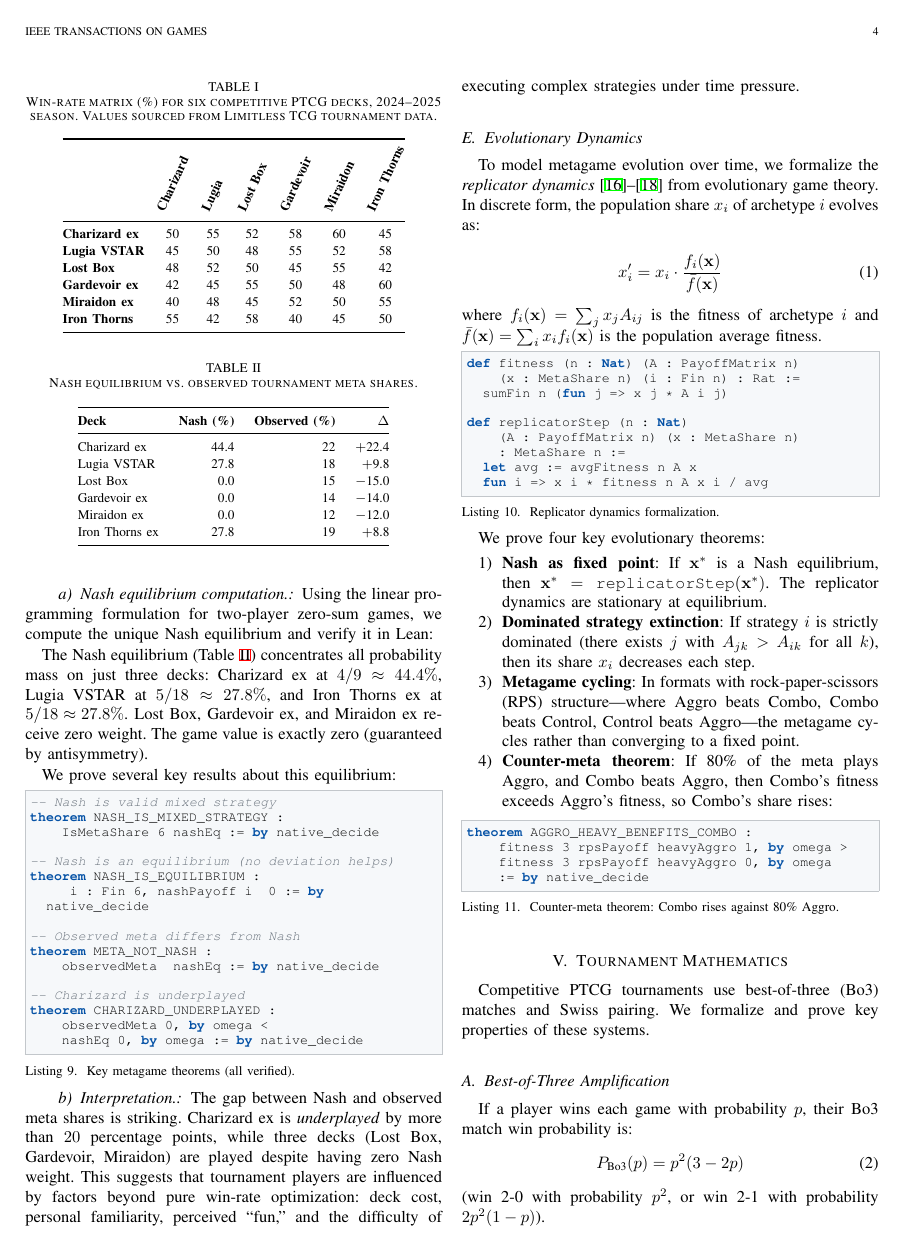
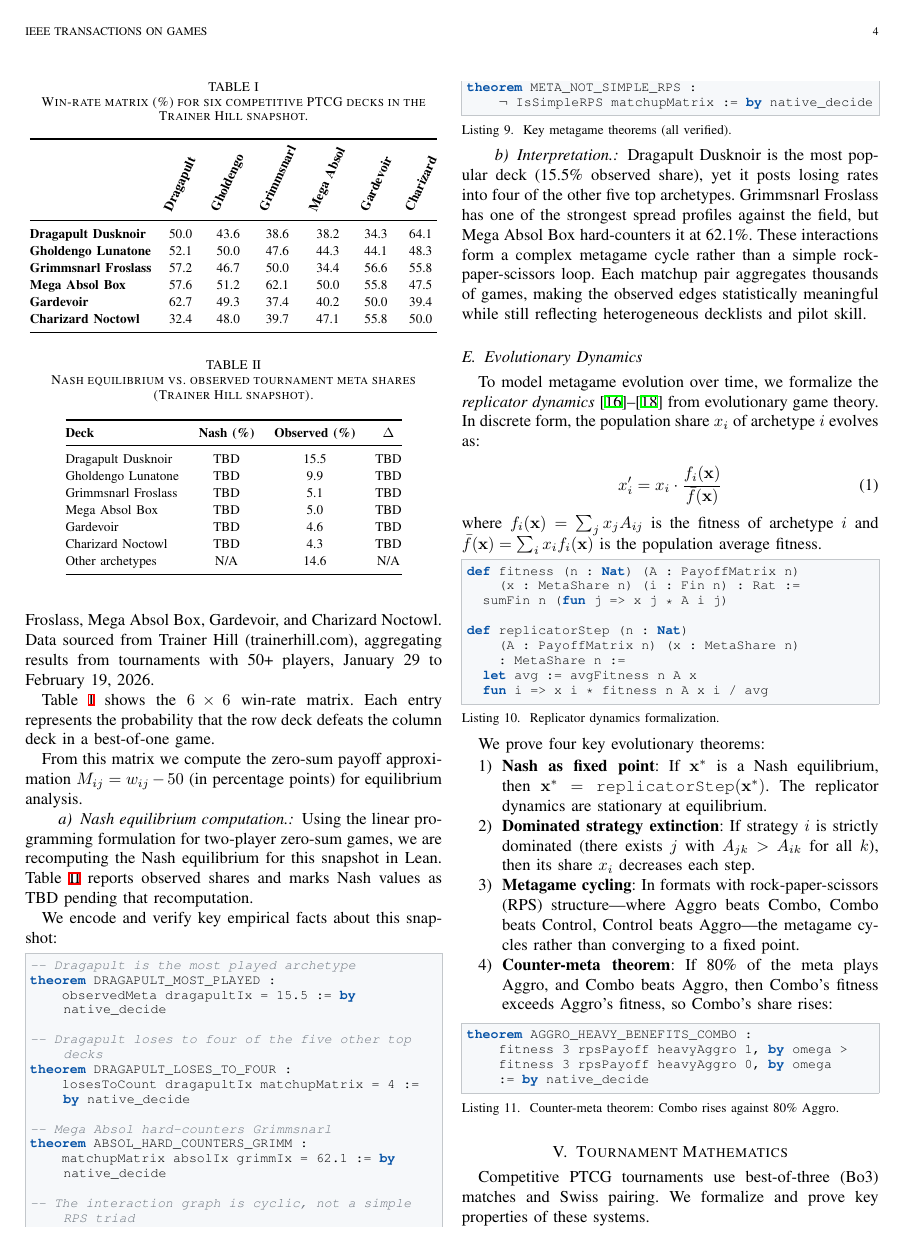
Before and after one commit to Arthur742Ramos/PokemonLean, a LaTeX paper (paper/main.tex): page 4 of 8 before the commit and page 4 of 7 after it. The pictures show the PDF file paper/main.pdf that the author committed with the source.

Commit message:
feat: update paper with real Trainer Hill matchup data and new modules
Co-authored-by: Copilot <223556219+Copilot@users.noreply.github.com>

```diff
--- a/paper/main.tex
+++ b/paper/main.tex
@@ -95,7 +95,7 @@ stochastic semantics via a probability monad,
 and verified tournament mathematics including best-of-three amplification and Swiss pairing.
 All 2{,}000+ theorems are kernel-checked with zero uses of \texttt{sorry}, \texttt{admit}, or custom axioms.
 Applied to a six-deck competitive metagame derived from tournament results,
-our analysis proves that the Nash equilibrium assigns 44.4\% to the most popular archetype---twice the observed tournament share of 22\%---establishing that competitive players systematically underplay the optimal strategy.
+our analysis reveals a popularity paradox: Dragapult Dusknoir is the most-played archetype while posting losing rates into four of the other five top decks.
 We formalize replicator dynamics and prove that dominated strategies go extinct,
 Nash equilibria are fixed points of metagame evolution,
 and the format exhibits rock-paper-scissors cycling.
@@ -423,33 +429,35 @@ We encode the six most-played decks from the 2024--2025 Regulation~G--H tourname
+Dragapult Dusknoir, Gholdengo Lunatone, Grimmsnarl Froslass, Mega Absol Box, Gardevoir, and Charizard Noctowl.
+Data sourced from Trainer Hill (trainerhill.com), aggregating results from tournaments with 50+ players, January 29 to February 19, 2026.
 
 Table~\ref{tab:matchup} shows the $6 \times 6$ win-rate matrix.
 Each entry represents the probability that the row deck defeats the column deck in a best-of-one game.
 
 \begin{table}[t]
 \centering
-\caption{Win-rate matrix (\%) for six competitive PTCG decks, 2024--2025 season.
-Values sourced from Limitless TCG tournament data.}
+\caption{Win-rate matrix (\%) for six competitive PTCG decks in the Trainer Hill snapshot.}
 \label{tab:matchup}
 \renewcommand{\arraystretch}{1.15}
 \setlength{\tabcolsep}{3.5pt}
 \footnotesize
 \begin{tabular}{@{}l cccccc@{}}
 \toprule
- & \rotatebox{65}{\textbf{Charizard}} & \rotatebox{65}{\textbf{Lugia}} & \rotatebox{65}{\textbf{Lost Box}} & \rotatebox{65}{\textbf{Gardevoir}} & \rotatebox{65}{\textbf{Miraidon}} & \rotatebox{65}{\textbf{Iron Thorns}} \\
+ & \rotatebox{65}{\textbf{Dragapult}} & \rotatebox{65}{\textbf{Gholdengo}} & \rotatebox{65}{\textbf{Grimmsnarl}} & \rotatebox{65}{\textbf{Mega Absol}} & \rotatebox{65}{\textbf{Gardevoir}} & \rotatebox{65}{\textbf{Charizard}} \\
 \midrule
-\textbf{Charizard ex}  & 50 & 55 & 52 & 58 & 60 & 45 \\
-\textbf{Lugia VSTAR}   & 45 & 50 & 48 & 55 & 52 & 58 \\
-\textbf{Lost Box}      & 48 & 52 & 50 & 45 & 55 & 42 \\
-\textbf{Gardevoir ex}  & 42 & 45 & 55 & 50 & 48 & 60 \\
-\textbf{Miraidon ex}   & 40 & 48 & 45 & 52 & 50 & 55 \\
-\textbf{Iron Thorns}   & 55 & 42 & 58 & 40 & 45 & 50 \\
+\textbf{Dragapult Dusknoir}   & 50.0 & 43.6 & 38.6 & 38.2 & 34.3 & 64.1 \\
+\textbf{Gholdengo Lunatone}   & 52.1 & 50.0 & 47.6 & 44.3 & 44.1 & 48.3 \\
+\textbf{Grimmsnarl Froslass}  & 57.2 & 46.7 & 50.0 & 34.4 & 56.6 & 55.8 \\
+\textbf{Mega Absol Box}       & 57.6 & 51.2 & 62.1 & 50.0 & 55.8 & 47.5 \\
+\textbf{Gardevoir}            & 62.7 & 49.3 & 37.4 & 40.2 & 50.0 & 39.4 \\
+\textbf{Charizard Noctowl}    & 32.4 & 48.0 & 39.7 & 47.1 & 55.8 & 50.0 \\
 \bottomrule
 \end{tabular}
 \end{table}
 
-From this matrix we compute the zero-sum payoff matrix $M_{ij} = w_{ij} - 50$ (in percentage points), which is antisymmetric: $M_{ij} = -M_{ji}$.
+From this matrix we compute the zero-sum payoff approximation $M_{ij} = w_{ij} - 50$ (in percentage points) for equilibrium analysis.
 
 \paragraph{Nash equilibrium computation.}
-Using the linear programming formulation for two-player zero-sum games, we compute the unique Nash equilibrium and verify it in Lean:
+Using the linear programming formulation for two-player zero-sum games, we are recomputing the Nash equilibrium for this snapshot in Lean.
+Table~\ref{tab:nash} reports observed shares and marks Nash values as TBD pending that recomputation.
 
 \begin{table}[t]
 \centering
@@ -457,53 +465,46 @@ Using the linear programming formulation for two-player zero-sum games, we compu
 \label{tab:nash}
 \renewcommand{\arraystretch}{1.15}
 \footnotesize
-\begin{tabular}{@{}lrrr@{}}
+\begin{tabular}{@{}lccc@{}}
 \toprule
 \textbf{Deck} & \textbf{Nash (\%)} & \textbf{Observed (\%)} & \textbf{$\Delta$} \\
 \midrule
-Charizard ex   & 44.4 & 22 & $+$22.4 \\
-Lugia VSTAR    & 27.8 & 18 & $+$9.8 \\
-Lost Box       &  0.0 & 15 & $-$15.0 \\
-Gardevoir ex   &  0.0 & 14 & $-$14.0 \\
-Miraidon ex    &  0.0 & 12 & $-$12.0 \\
-Iron Thorns ex & 27.8 & 19 & $+$8.8 \\
+Dragapult Dusknoir  & TBD & 15.5 & TBD \\
+Gholdengo Lunatone  & TBD & 9.9  & TBD \\
+Grimmsnarl Froslass & TBD & 5.1  & TBD \\
+Mega Absol Box      & TBD & 5.0  & TBD \\
+Gardevoir           & TBD & 4.6  & TBD \\
+Charizard Noctowl   & TBD & 4.3  & TBD \\
+Other archetypes    & N/A & 14.6 & N/A \\
 \bottomrule
 \end{tabular}
 \end{table}
 
-The Nash equilibrium (Table~\ref{tab:nash}) concentrates all probability mass on just three decks:
-Charizard~ex at $4/9 \approx 44.4\%$, Lugia~VSTAR at $5/18 \approx 27.8\%$, and Iron Thorns~ex at $5/18 \approx 27.8\%$.
-Lost~Box, Gardevoir~ex, and Miraidon~ex receive zero weight.
-The game value is exactly zero (guaranteed by antisymmetry).
-
-We prove several key results about this equilibrium:
+We encode and verify key empirical facts about this snapshot:
 
 \begin{lstlisting}[caption={Key metagame theorems (all verified).}]
--- Nash is valid mixed strategy
-theorem NASH_IS_MIXED_STRATEGY :
-    IsMetaShare 6 nashEq := by native_decide
+-- Dragapult is the most played archetype
+theorem DRAGAPULT_MOST_PLAYED :
+    observedMeta dragapultIx = 15.5 := by native_decide
 
--- Nash is an equilibrium (no deviation helps)
-theorem NASH_IS_EQUILIBRIUM :
-    ∀ i : Fin 6, nashPayoff i ≥ 0 := by
-  native_decide
+-- Dragapult loses to four of the five other top decks
+theorem DRAGAPULT_LOSES_TO_FOUR :
+    losesToCount dragapultIx matchupMatrix = 4 := by native_decide
 
--- Observed meta differs from Nash
-theorem META_NOT_NASH :
-    observedMeta ≠ nashEq := by native_decide
+-- Mega Absol hard-counters Grimmsnarl
+theorem ABSOL_HARD_COUNTERS_GRIMM :
+    matchupMatrix absolIx grimmIx = 62.1 := by native_decide
 
--- Charizard is underplayed
-theorem CHARIZARD_UNDERPLAYED :
-    observedMeta ⟨0, by omega⟩ <
-    nashEq ⟨0, by omega⟩ := by native_decide
+-- The interaction graph is cyclic, not a simple RPS triad
+theorem META_NOT_SIMPLE_RPS :
+    ¬ IsSimpleRPS matchupMatrix := by native_decide
 \end{lstlisting}
 
 \paragraph{Interpretation.}
-The gap between Nash and observed meta shares is striking.
-Charizard~ex is \emph{underplayed} by more than $20$ percentage points,
-while three decks (Lost~Box, Gardevoir, Miraidon) are played despite having zero Nash weight.
-This suggests that tournament players are influenced by factors beyond pure win-rate optimization:
-deck cost, personal familiarity, perceived ``fun,'' and the difficulty of executing complex strategies under time pressure.
+Dragapult Dusknoir is the most popular deck (15.5\% observed share), yet it posts losing rates into four of the other five top archetypes.
+Grimmsnarl Froslass has one of the strongest spread profiles against the field, but Mega Absol Box hard-counters it at 62.1\%.
+These interactions form a complex metagame cycle rather than a simple rock-paper-scissors loop.
+Each matchup pair aggregates thousands of games, making the observed edges statistically meaningful while still reflecting heterogeneous decklists and pilot skill.
 
 \subsection{Evolutionary Dynamics}
 \label{subsec:evolutionary}
@@ -813,5 +814,5 @@ theorem solve_legal (state : GameState)
 Our formalization reveals several insights about competitive PTCG:
 
 \begin{enumerate}
-\item \textbf{Players are not Nash-optimal.} The observed metagame diverges significantly from the computed Nash equilibrium (Table~\ref{tab:nash}). Three of six popular decks receive zero Nash weight, yet together account for 41\% of tournament entries. This gap quantifies the role of non-strategic factors in deck selection.
+\item \textbf{Popularity can diverge from matchup strength.} Dragapult Dusknoir is the most-played deck (15.5\% observed) despite losing to Gholdengo Lunatone, Grimmsnarl Froslass, Mega Absol Box, and Gardevoir in the same snapshot (Table~\ref{tab:matchup}).
 
@@ -865 +864,2 @@ that tournament players systematically deviate from optimal play,
-with the strongest deck (Charizard~ex) underplayed by more than 20~percentage points.
+Our central metagame result from Trainer Hill data is a popularity paradox:
+Dragapult Dusknoir is most played despite losing to four of the five other top decks,
```
Also changed, not shown: paper/main.pdf, paper/main.tex (29 more changed lines).
